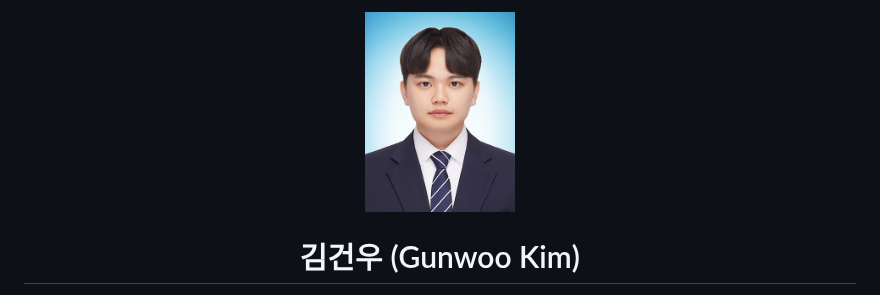
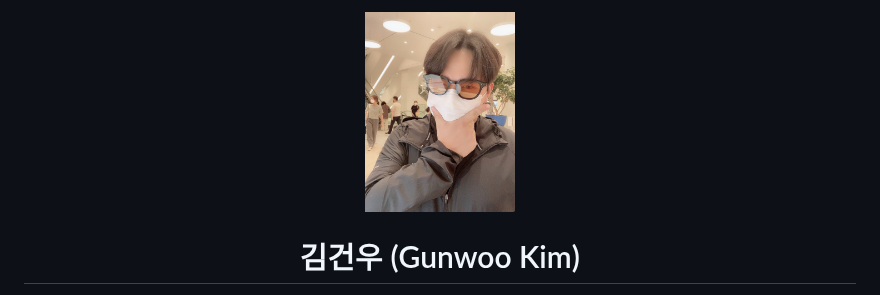
Before and after one commit to genwo123/genwo123, a Markdown page: docs/KimGunwoo-Resume.md, the part around the change. GitHub-like rendering.

```diff
--- a/docs/KimGunwoo-Resume.md
+++ b/docs/KimGunwoo-Resume.md
@@ -1,5 +1,5 @@
 <div align="center">
-  <img src="../image/김건우.jpg" alt="프로필 사진" width="150" height="150" style="border-radius: 50%;" />
+  <img src="../image/김건우4.jpg" alt="프로필 사진" width="150" height="150" style="border-radius: 50%;" />
 
   # 김건우 (Gunwoo Kim)
   > "자유로운 도전과 화합을 통한 게임 개발"
```
